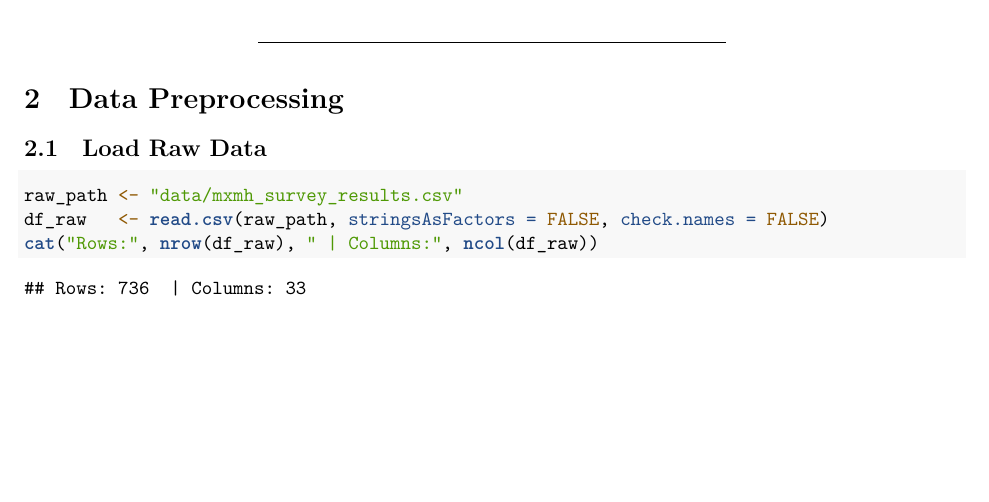
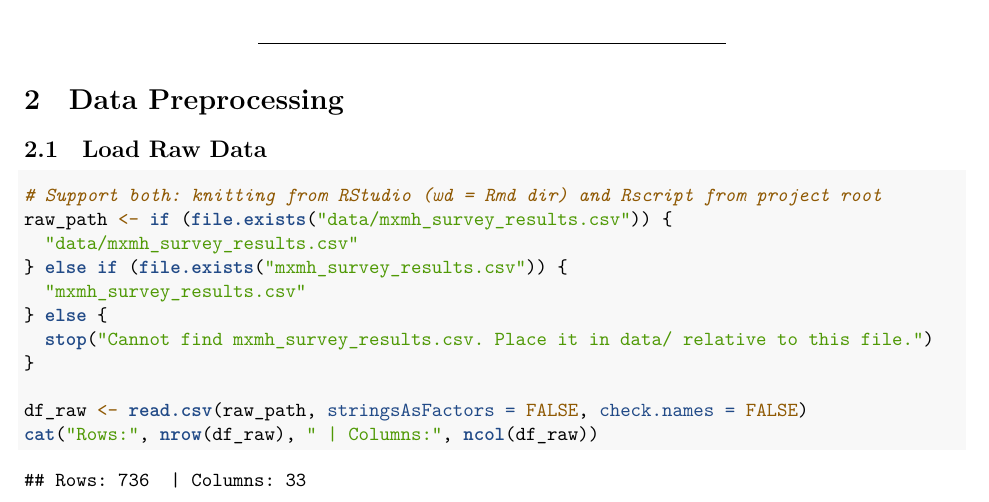
Before and after one commit to Omkar38/ams597-music-mental-health, an R Markdown document (report.Rmd): part of page 2 of 15, cut so that both start at the same text, the shorter picture padded with empty space. Rendered offline with R 4.5, knitr and Pandoc, then LaTeX, with nearby package versions; some code elsewhere in the file could not run offline.

Commit message:
Fix report.Rmd: load gridExtra before use, add dataset path fallback
- Move gridExtra into main packages chunk (was loaded after first use → knit error)
- Remove orphan install-gridExtra chunk
- Add file.exists() fallback for dataset path (works from any working directory)

Co-Authored-By: Claude Sonnet 4.6 <noreply@anthropic.com>

````diff
--- a/report.Rmd
+++ b/report.Rmd
@@ -86,8 +87,16 @@ responses** collected between August 27 and November 9, 2022. Variables include:
 ## Load Raw Data
 
 ```{r load-data}
-raw_path <- "data/mxmh_survey_results.csv"
-df_raw   <- read.csv(raw_path, stringsAsFactors = FALSE, check.names = FALSE)
+# Support both: knitting from RStudio (wd = Rmd dir) and Rscript from project root
+raw_path <- if (file.exists("data/mxmh_survey_results.csv")) {
+  "data/mxmh_survey_results.csv"
+} else if (file.exists("mxmh_survey_results.csv")) {
+  "mxmh_survey_results.csv"
+} else {
+  stop("Cannot find mxmh_survey_results.csv. Place it in data/ relative to this file.")
+}
+
+df_raw <- read.csv(raw_path, stringsAsFactors = FALSE, check.names = FALSE)
 cat("Rows:", nrow(df_raw), " | Columns:", ncol(df_raw))
 ```
 
````
Also changed, not shown: report.Rmd (9 more changed lines).
